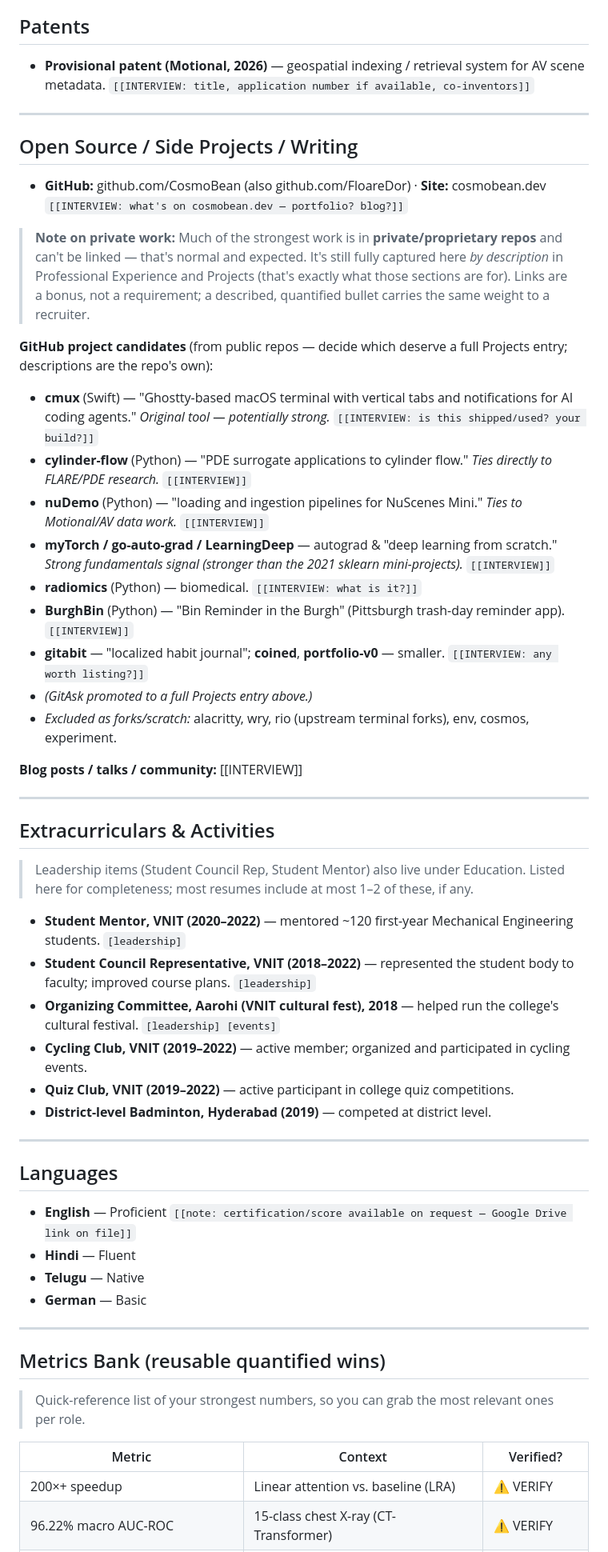
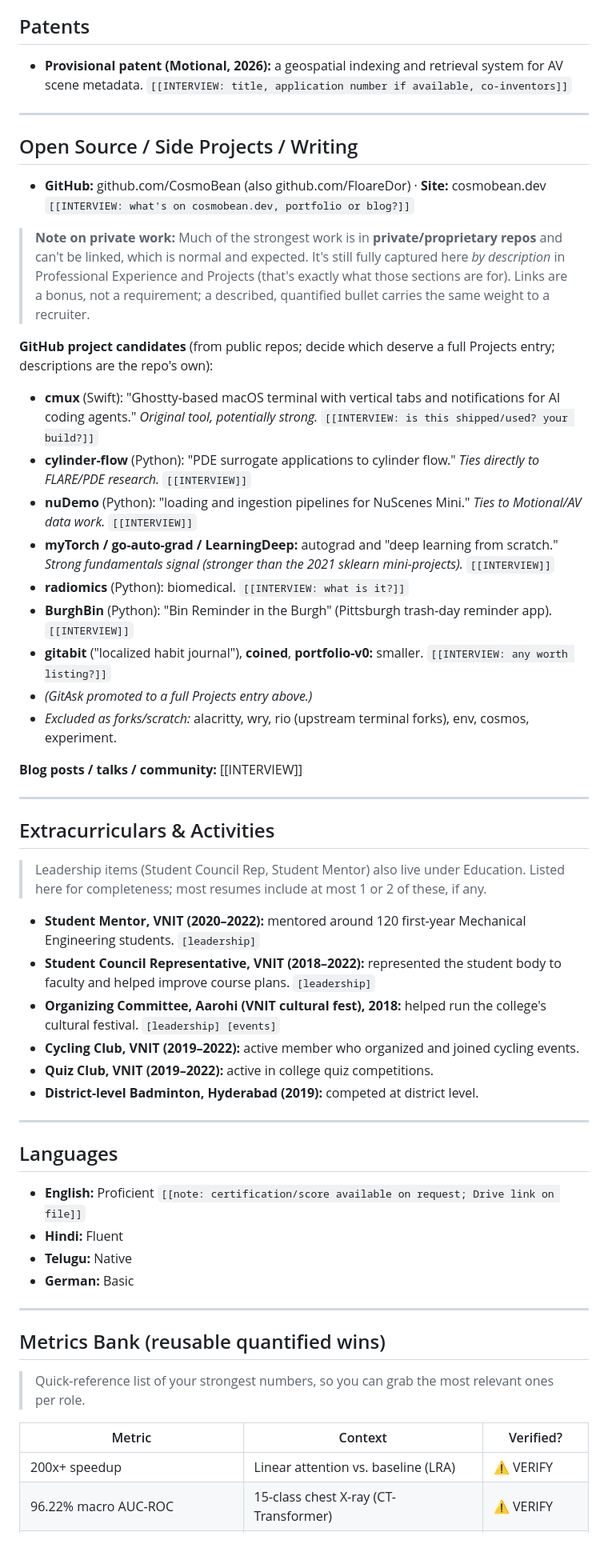
Before and after one commit to CosmoBean/resume-minimal, a Markdown page: master-resume.md, the part around one of its changes. Shown at 80% size. Drawn GitHub-style.

```diff
--- a/master-resume.md
+++ b/master-resume.md
@@ -393,23 +393,23 @@
 - [[INTERVIEW: scholarships, competition wins, other GPA honors, certifications (AWS/GCP/NVIDIA DLI?), rankings]]
 
 ## Patents
-- **Provisional patent (Motional, 2026)** — geospatial indexing / retrieval system for AV scene metadata. `[[INTERVIEW: title, application number if available, co-inventors]]`
+- **Provisional patent (Motional, 2026):** a geospatial indexing and retrieval system for AV scene metadata. `[[INTERVIEW: title, application number if available, co-inventors]]`
 
 ---
 
 ## Open Source / Side Projects / Writing
-- **GitHub:** github.com/CosmoBean (also github.com/FloareDor) · **Site:** cosmobean.dev `[[INTERVIEW: what's on cosmobean.dev — portfolio? blog?]]`
+- **GitHub:** github.com/CosmoBean (also github.com/FloareDor) · **Site:** cosmobean.dev `[[INTERVIEW: what's on cosmobean.dev, portfolio or blog?]]`
 
-> **Note on private work:** Much of the strongest work is in **private/proprietary repos** and can't be linked — that's normal and expected. It's still fully captured here *by description* in Professional Experience and Projects (that's exactly what those sections are for). Links are a bonus, not a requirement; a described, quantified bullet carries the same weight to a recruiter.
+> **Note on private work:** Much of the strongest work is in **private/proprietary repos** and can't be linked, which is normal and expected. It's still fully captured here *by description* in Professional Experience and Projects (that's exactly what those sections are for). Links are a bonus, not a requirement; a described, quantified bullet carries the same weight to a recruiter.
 
-**GitHub project candidates** (from public repos — decide which deserve a full Projects entry; descriptions are the repo's own):
-- **cmux** (Swift) — "Ghostty-based macOS terminal with vertical tabs and notifications for AI coding agents." *Original tool — potentially strong.* `[[INTERVIEW: is this shipped/used? your build?]]`
-- **cylinder-flow** (Python) — "PDE surrogate applications to cylinder flow." *Ties directly to FLARE/PDE research.* `[[INTERVIEW]]`
-- **nuDemo** (Python) — "loading and ingestion pipelines for NuScenes Mini." *Ties to Motional/AV data work.* `[[INTERVIEW]]`
-- **myTorch / go-auto-grad / LearningDeep** — autograd & "deep learning from scratch." *Strong fundamentals signal (stronger than the 2021 sklearn mini-projects).* `[[INTERVIEW]]`
-- **radiomics** (Python) — biomedical. `[[INTERVIEW: what is it?]]`
-- **BurghBin** (Python) — "Bin Reminder in the Burgh" (Pittsburgh trash-day reminder app). `[[INTERVIEW]]`
-- **gitabit** — "localized habit journal"; **coined**, **portfolio-v0** — smaller. `[[INTERVIEW: any worth listing?]]`
+**GitHub project candidates** (from public repos; decide which deserve a full Projects entry; descriptions are the repo's own):
+- **cmux** (Swift): "Ghostty-based macOS terminal with vertical tabs and notifications for AI coding agents." *Original tool, potentially strong.* `[[INTERVIEW: is this shipped/used? your build?]]`
+- **cylinder-flow** (Python): "PDE surrogate applications to cylinder flow." *Ties directly to FLARE/PDE research.* `[[INTERVIEW]]`
+- **nuDemo** (Python): "loading and ingestion pipelines for NuScenes Mini." *Ties to Motional/AV data work.* `[[INTERVIEW]]`
+- **myTorch / go-auto-grad / LearningDeep:** autograd and "deep learning from scratch." *Strong fundamentals signal (stronger than the 2021 sklearn mini-projects).* `[[INTERVIEW]]`
+- **radiomics** (Python): biomedical. `[[INTERVIEW: what is it?]]`
+- **BurghBin** (Python): "Bin Reminder in the Burgh" (Pittsburgh trash-day reminder app). `[[INTERVIEW]]`
+- **gitabit** ("localized habit journal"), **coined**, **portfolio-v0:** smaller. `[[INTERVIEW: any worth listing?]]`
 - *(GitAsk promoted to a full Projects entry above.)*
 - *Excluded as forks/scratch:* alacritty, wry, rio (upstream terminal forks), env, cosmos, experiment.
 
@@ -419,23 +419,23 @@
 
 ## Extracurriculars & Activities
 
-> Leadership items (Student Council Rep, Student Mentor) also live under Education. Listed here for completeness; most resumes include at most 1–2 of these, if any.
+> Leadership items (Student Council Rep, Student Mentor) also live under Education. Listed here for completeness; most resumes include at most 1 or 2 of these, if any.
 
-- **Student Mentor, VNIT (2020–2022)** — mentored ~120 first-year Mechanical Engineering students. `[leadership]`
-- **Student Council Representative, VNIT (2018–2022)** — represented the student body to faculty; improved course plans. `[leadership]`
-- **Organizing Committee, Aarohi (VNIT cultural fest), 2018** — helped run the college's cultural festival. `[leadership] [events]`
-- **Cycling Club, VNIT (2019–2022)** — active member; organized and participated in cycling events.
-- **Quiz Club, VNIT (2019–2022)** — active participant in college quiz competitions.
-- **District-level Badminton, Hyderabad (2019)** — competed at district level.
+- **Student Mentor, VNIT (2020–2022):** mentored around 120 first-year Mechanical Engineering students. `[leadership]`
+- **Student Council Representative, VNIT (2018–2022):** represented the student body to faculty and helped improve course plans. `[leadership]`
+- **Organizing Committee, Aarohi (VNIT cultural fest), 2018:** helped run the college's cultural festival. `[leadership] [events]`
+- **Cycling Club, VNIT (2019–2022):** active member who organized and joined cycling events.
+- **Quiz Club, VNIT (2019–2022):** active in college quiz competitions.
+- **District-level Badminton, Hyderabad (2019):** competed at district level.
 
 ---
 
 ## Languages
 
-- **English** — Proficient `[[note: certification/score available on request — Google Drive link on file]]`
-- **Hindi** — Fluent
-- **Telugu** — Native
-- **German** — Basic
+- **English:** Proficient `[[note: certification/score available on request; Drive link on file]]`
+- **Hindi:** Fluent
+- **Telugu:** Native
+- **German:** Basic
 
 ---
 
@@ -445,5 +445,5 @@
 
 | Metric | Context | Verified? |
 |---|---|---|
-| 200×+ speedup | Linear attention vs. baseline (LRA) | ⚠ VERIFY |
+| 200x+ speedup | Linear attention vs. baseline (LRA) | ⚠ VERIFY |
 | 96.22% macro AUC-ROC | 15-class chest X-ray (CT-Transformer) | ⚠ VERIFY |
```
Also changed, not shown: other parts of master-resume.md (+119 -119 lines).
